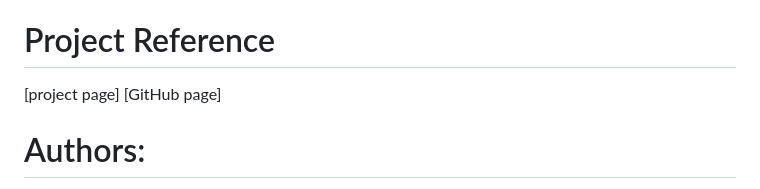
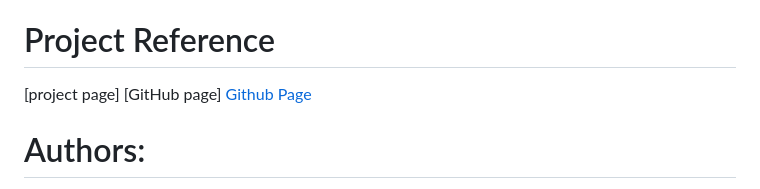
Before and after one commit to SquirrelsAtARave/hybrid-tracker-project-1, a Markdown page: README.md, the part around the change. Drawn GitHub-style.

Commit message:
Added Github page link

```diff
--- a/README.md
+++ b/README.md
@@ -78,7 +78,7 @@ https://bulma.io/documentation/overview/start/
 
 # Project Reference
 [project page]
-[GitHub page] <a href="https://github.com/ahermez/hybrid-tracker-project-1.git"></a>
+[GitHub page] <a href="https://github.com/ahermez/hybrid-tracker-project-1.git">Github Page</a>
 
 # Authors:
 Vinita Navani
```
